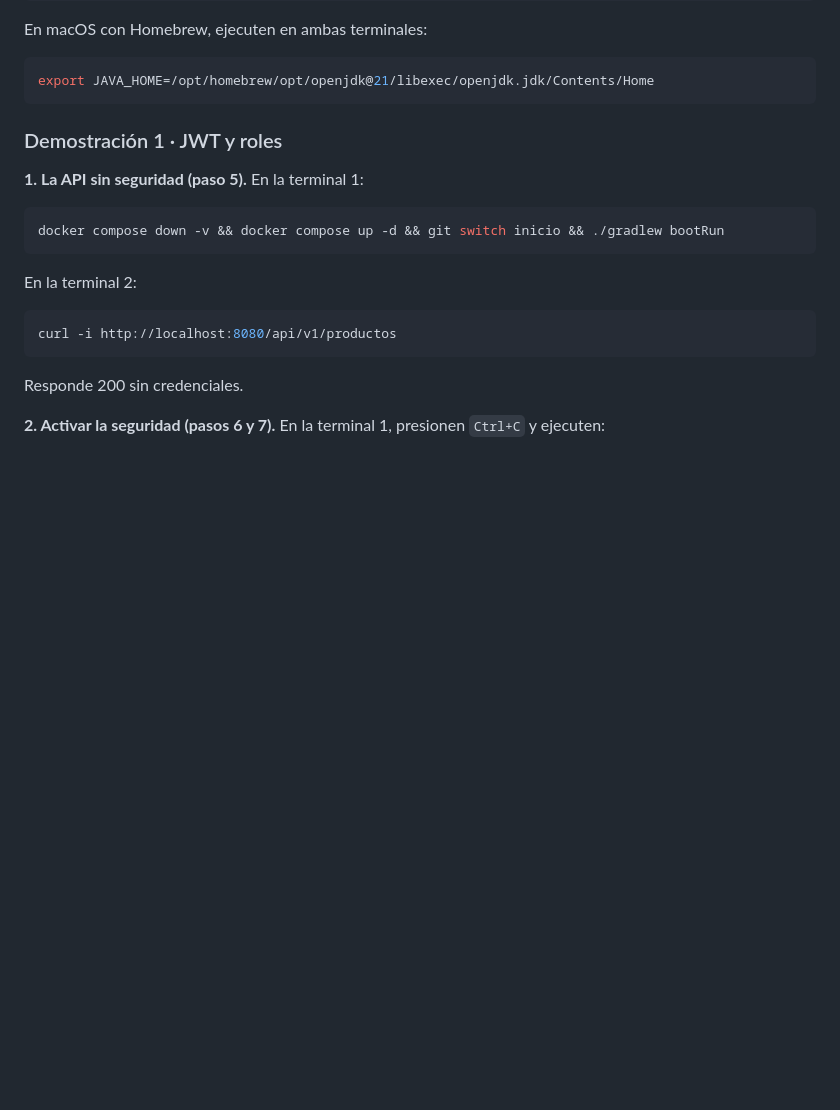
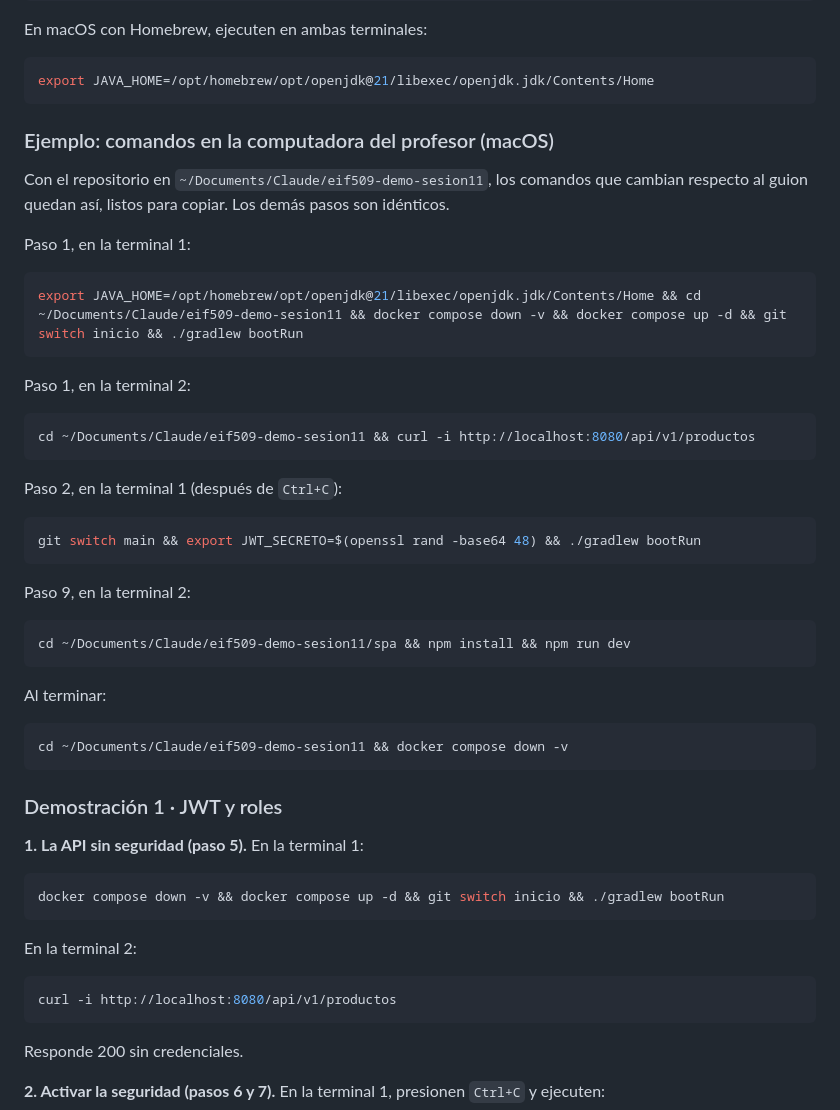
Before and after one commit to adriangarro/eif509-demo-sesion11, a Markdown page: README.md, the part around the change. GitHub-like rendering; blank space fills up the shorter version.

Commit message:
README: ejemplo con los comandos de la computadora del profesor
Co-Authored-By: Claude Opus 5.5 <noreply@anthropic.com>

````diff
--- a/README.md
+++ b/README.md
@@ -123,6 +123,42 @@ En macOS con Homebrew, ejecuten en ambas terminales:
 
 ```bash
 export JAVA_HOME=/opt/homebrew/opt/openjdk@21/libexec/openjdk.jdk/Contents/Home
+```
+
+### Ejemplo: comandos en la computadora del profesor (macOS)
+
+Con el repositorio en `~/Documents/Claude/eif509-demo-sesion11`, los
+comandos que cambian respecto al guion quedan así, listos para copiar. Los
+demás pasos son idénticos.
+
+Paso 1, en la terminal 1:
+
+```bash
+export JAVA_HOME=/opt/homebrew/opt/openjdk@21/libexec/openjdk.jdk/Contents/Home && cd ~/Documents/Claude/eif509-demo-sesion11 && docker compose down -v && docker compose up -d && git switch inicio && ./gradlew bootRun
+```
+
+Paso 1, en la terminal 2:
+
+```bash
+cd ~/Documents/Claude/eif509-demo-sesion11 && curl -i http://localhost:8080/api/v1/productos
+```
+
+Paso 2, en la terminal 1 (después de `Ctrl+C`):
+
+```bash
+git switch main && export JWT_SECRETO=$(openssl rand -base64 48) && ./gradlew bootRun
+```
+
+Paso 9, en la terminal 2:
+
+```bash
+cd ~/Documents/Claude/eif509-demo-sesion11/spa && npm install && npm run dev
+```
+
+Al terminar:
+
+```bash
+cd ~/Documents/Claude/eif509-demo-sesion11 && docker compose down -v
 ```
 
 ### Demostración 1 · JWT y roles
````
